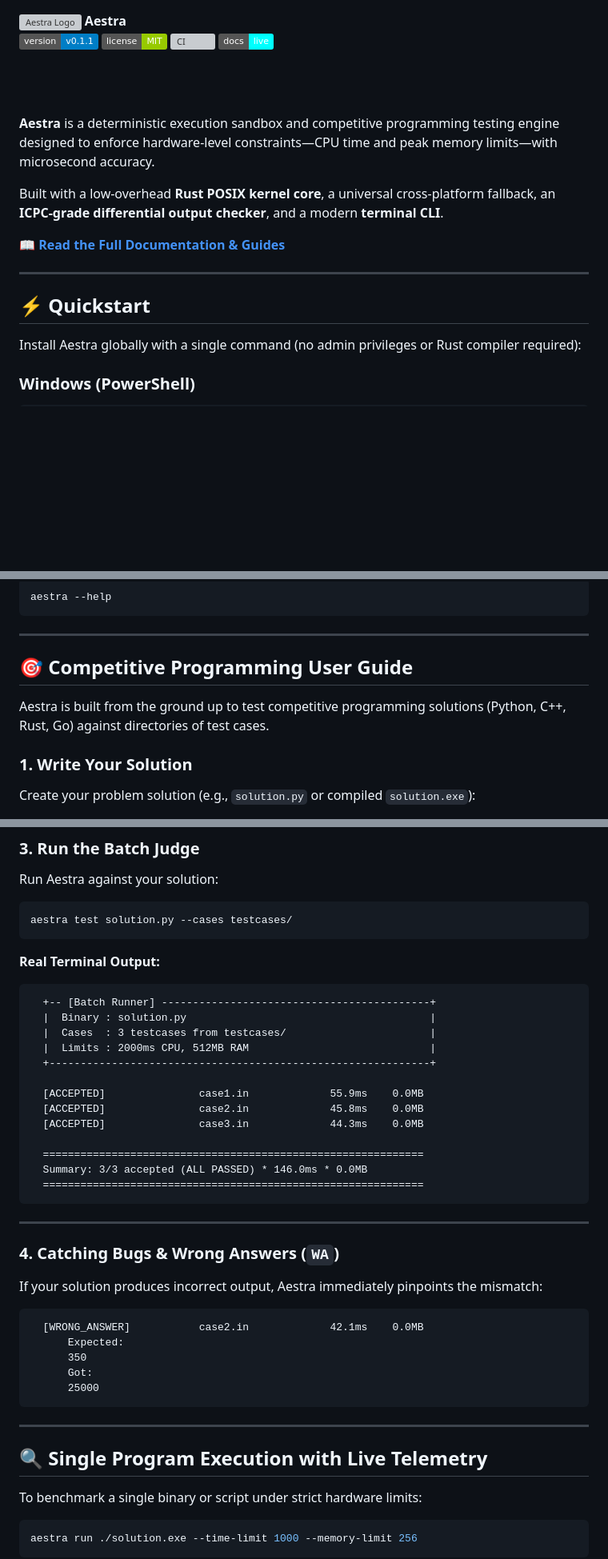
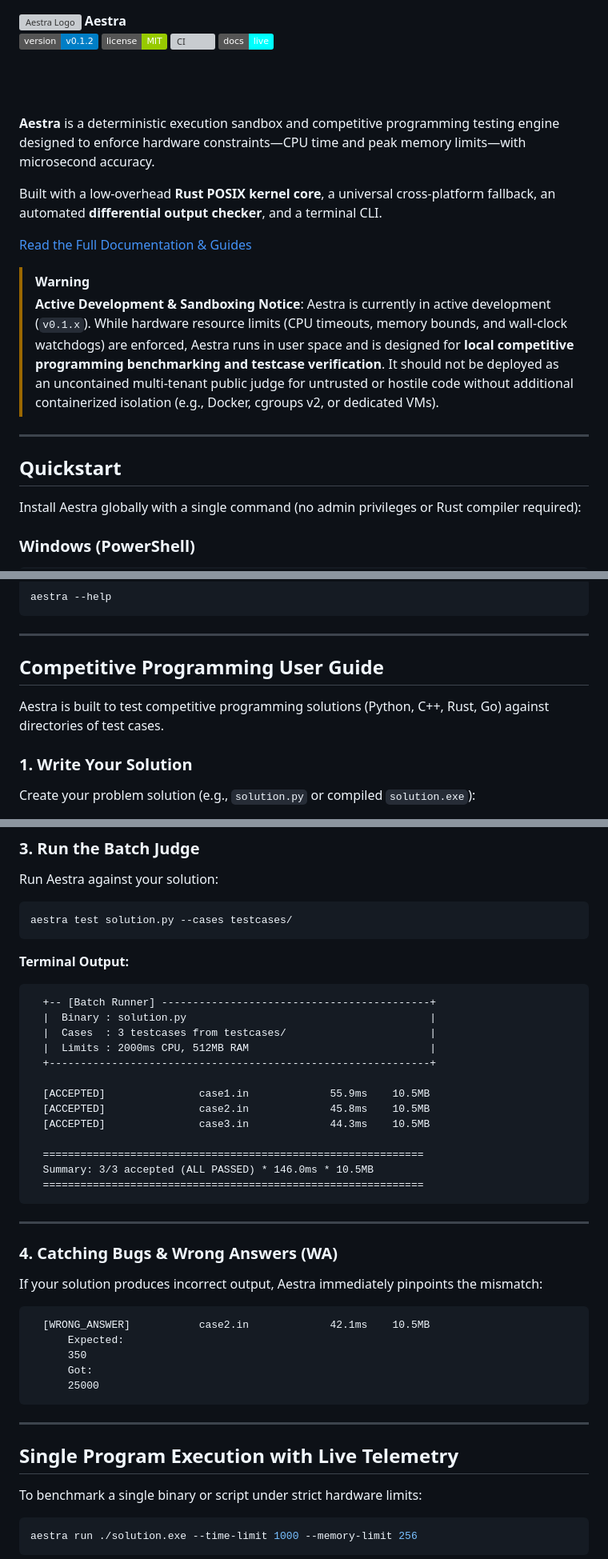
Before and after one commit to Elitsuv/aestra, a Markdown page: README.md, 3 parts joined by grey strips. Shown at 80% size. Rendered like a GitHub page; badges without logos; blank space fills up the shorter version; grey boxes are pictures that could not be loaded.

Commit message:
docs: active development warning, and refine technical terminology

````diff
--- a/README.md
+++ b/README.md
@@ -1,7 +1,7 @@
 <p align="left">
   <img src="assets/aestra.png" width="70" alt="Aestra Logo" align="left" style="margin-right: 15px;">
   <strong><font size="6">Aestra</font></strong><br>
-  <a href="https://github.com/Elitsuv/aestra/releases"><img src="https://img.shields.io/badge/version-v0.1.1-blue.svg" alt="Version"></a>
+  <a href="https://github.com/Elitsuv/aestra/releases"><img src="https://img.shields.io/badge/version-v0.1.2-blue.svg" alt="Version"></a>
   <a href="LICENSE"><img src="https://img.shields.io/badge/license-MIT-green.svg" alt="License"></a>
   <a href="https://github.com/Elitsuv/aestra/actions/workflows/ci.yml"><img src="https://github.com/Elitsuv/aestra/actions/workflows/ci.yml/badge.svg" alt="CI"></a>
   <a href="https://elitsuv.github.io/aestra/"><img src="https://img.shields.io/badge/docs-live-cyan.svg" alt="Docs"></a>
@@ -9,15 +9,18 @@
 
 <br><br>
 
-**Aestra** is a deterministic execution sandbox and competitive programming testing engine designed to enforce hardware-level constraints—CPU time and peak memory limits—with microsecond accuracy.
+**Aestra** is a deterministic execution sandbox and competitive programming testing engine designed to enforce hardware constraints—CPU time and peak memory limits—with microsecond accuracy.
 
-Built with a low-overhead **Rust POSIX kernel core**, a universal cross-platform fallback, an **ICPC-grade differential output checker**, and a modern **terminal CLI**.
+Built with a low-overhead **Rust POSIX kernel core**, a universal cross-platform fallback, an automated **differential output checker**, and a terminal CLI.
 
-📖 **[Read the Full Documentation & Guides](https://elitsuv.github.io/aestra/)**
+[Read the Full Documentation & Guides](https://elitsuv.github.io/aestra/)
+
+> [!WARNING]
+> **Active Development & Sandboxing Notice**: Aestra is currently in active development (`v0.1.x`). While hardware resource limits (CPU timeouts, memory bounds, and wall-clock watchdogs) are enforced, Aestra runs in user space and is designed for **local competitive programming benchmarking and testcase verification**. It should not be deployed as an uncontained multi-tenant public judge for untrusted or hostile code without additional containerized isolation (e.g., Docker, cgroups v2, or dedicated VMs).
 
 ---
 
-## ⚡ Quickstart
+## Quickstart
 
 Install Aestra globally with a single command (no admin privileges or Rust compiler required):
 
@@ -38,9 +41,9 @@ aestra --help
 
 ---
 
-## 🎯 Competitive Programming User Guide
+## Competitive Programming User Guide
 
-Aestra is built from the ground up to test competitive programming solutions (Python, C++, Rust, Go) against directories of test cases.
+Aestra is built to test competitive programming solutions (Python, C++, Rust, Go) against directories of test cases.
 
 ### 1. Write Your Solution
 
@@ -80,7 +83,7 @@ Run Aestra against your solution:
 aestra test solution.py --cases testcases/
 ```
 
-**Real Terminal Output:**
+**Terminal Output:**
 ```text
   +-- [Batch Runner] -------------------------------------------+
   |  Binary : solution.py                                       |
@@ -88,23 +91,23 @@ aestra test solution.py --cases testcases/
   |  Limits : 2000ms CPU, 512MB RAM                             |
   +-------------------------------------------------------------+
 
-  [ACCEPTED]               case1.in             55.9ms    0.0MB
-  [ACCEPTED]               case2.in             45.8ms    0.0MB
-  [ACCEPTED]               case3.in             44.3ms    0.0MB
+  [ACCEPTED]               case1.in             55.9ms    10.5MB
+  [ACCEPTED]               case2.in             45.8ms    10.5MB
+  [ACCEPTED]               case3.in             44.3ms    10.5MB
 
   =============================================================
-  Summary: 3/3 accepted (ALL PASSED) * 146.0ms * 0.0MB
+  Summary: 3/3 accepted (ALL PASSED) * 146.0ms * 10.5MB
   =============================================================
 ```
 
 ---
 
-### 4. Catching Bugs & Wrong Answers (`WA`)
+### 4. Catching Bugs & Wrong Answers (WA)
 
 If your solution produces incorrect output, Aestra immediately pinpoints the mismatch:
 
 ```text
-  [WRONG_ANSWER]           case2.in             42.1ms    0.0MB
+  [WRONG_ANSWER]           case2.in             42.1ms    10.5MB
       Expected:
       350
       Got:
@@ -113,7 +116,7 @@ If your solution produces incorrect output, Aestra immediately pinpoints the mis
 
 ---
 
-## 🔍 Single Program Execution with Live Telemetry
+## Single Program Execution with Live Telemetry
 
 To benchmark a single binary or script under strict hardware limits:
 
````
Also changed, not shown: other parts of README.md (+26 -26 lines).
